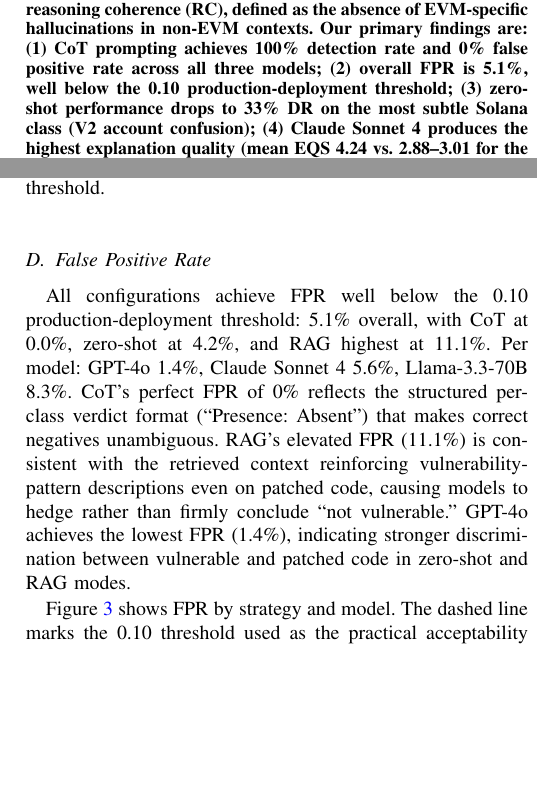
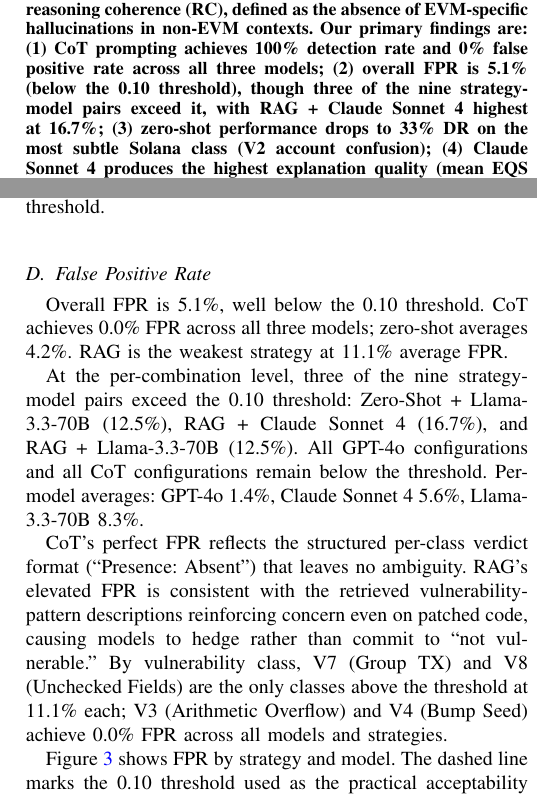
Before and after one commit to NucleiAv/llm-audit-nonevm, a LaTeX paper (paper/main.tex): two parts of the columns of pages 1 and 5 of 7, joined at a grey line, cut so that both start at the same text, the shorter picture padded with empty space. Compiled offline with pdfLaTeX.

Commit message:
fix paper FPR prose: per-combination accuracy, not just overall
The previous text claimed 'all configurations below 0.10' which is
incorrect at the per-combination level. Three of nine strategy-model
pairs exceed the threshold:
  Zero-Shot + Llama-3.3-70B: 12.5%
  RAG + Claude Sonnet 4:     16.7%
  RAG + Llama-3.3-70B:       12.5%

Updated FPR results subsection and abstract to accurately reflect:
- Overall 5.1% (below threshold)
- CoT 0.0% all models (below threshold)
- 3/9 combinations above threshold
- V3 and V4 achieve 0.0% FPR; V7 and V8 are 11.1% (just above)

Signed-off-by: Anmol Vats <anmolvats2003@gmail.com>
Signed-off-by: NucleiAv <anmolvats2003@gmail.com>

```diff
--- a/paper/main.tex
+++ b/paper/main.tex
@@ -60,12 +60,14 @@
 non-EVM contexts.
 Our primary findings are: (1)~CoT prompting achieves 100\% detection rate
 and 0\% false positive rate across all three models; (2)~overall FPR is
-5.1\%, well below the 0.10 production-deployment threshold; (3)~zero-shot
-performance drops to 33\% DR on the most subtle Solana class (V2 account
-confusion); (4)~Claude Sonnet~4 produces the highest explanation quality
-(mean EQS 4.24 vs.\ 2.88--3.01 for the other two models); and (5)~EVM-specific
-hallucinations occur in up to 25\% of Llama-3.3-70B zero-shot Algorand runs,
-confirming PyTEAL's limited representation in open-model pre-training corpora.
+5.1\% (below the 0.10 threshold), though three of the nine strategy-model
+pairs exceed it, with RAG~+~Claude~Sonnet~4 highest at 16.7\%;
+(3)~zero-shot performance drops to 33\% DR on the most subtle Solana class
+(V2 account confusion); (4)~Claude Sonnet~4 produces the highest explanation
+quality (mean EQS 4.24 vs.\ 2.88--3.01 for the other two models); and
+(5)~EVM-specific hallucinations occur in up to 25\% of Llama-3.3-70B
+zero-shot Algorand runs, confirming PyTEAL's limited representation in
+open-model pre-training corpora.
 We release all contracts, prompts, raw model outputs, and scoring code at
 \url{https://github.com/NucleiAv/llm-audit-nonevm}.
 \end{abstract}
@@ -536,17 +538,25 @@
 
 \subsection{False Positive Rate}
 
-All configurations achieve FPR well below the 0.10 production-deployment
-threshold: 5.1\% overall, with CoT at 0.0\%, zero-shot at 4.2\%, and RAG
-highest at 11.1\%.
-Per model: GPT-4o 1.4\%, Claude Sonnet~4 5.6\%, Llama-3.3-70B 8.3\%.
-CoT's perfect FPR of 0\% reflects the structured per-class verdict format
-(``Presence: Absent'') that makes correct negatives unambiguous.
-RAG's elevated FPR (11.1\%) is consistent with the retrieved context
-reinforcing vulnerability-pattern descriptions even on patched code, causing
-models to hedge rather than firmly conclude ``not vulnerable.''
-GPT-4o achieves the lowest FPR (1.4\%), indicating stronger discrimination
-between vulnerable and patched code in zero-shot and RAG modes.
+Overall FPR is 5.1\%, well below the 0.10 threshold.
+CoT achieves 0.0\% FPR across all three models; zero-shot averages 4.2\%.
+RAG is the weakest strategy at 11.1\% average FPR.
+
+At the per-combination level, three of the nine strategy-model pairs exceed
+the 0.10 threshold: Zero-Shot~+~Llama-3.3-70B (12.5\%), RAG~+~Claude~Sonnet~4
+(16.7\%), and RAG~+~Llama-3.3-70B (12.5\%).
+All GPT-4o configurations and all CoT configurations remain below the
+threshold.
+Per-model averages: GPT-4o 1.4\%, Claude Sonnet~4 5.6\%, Llama-3.3-70B 8.3\%.
+
+CoT's perfect FPR reflects the structured per-class verdict format
+(``Presence: Absent'') that leaves no ambiguity.
+RAG's elevated FPR is consistent with the retrieved vulnerability-pattern
+descriptions reinforcing concern even on patched code, causing models to hedge
+rather than commit to ``not vulnerable.''
+By vulnerability class, V7 (Group TX) and V8 (Unchecked Fields) are the only
+classes above the threshold at 11.1\% each; V3 (Arithmetic Overflow) and V4
+(Bump Seed) achieve 0.0\% FPR across all models and strategies.
 
 Figure~\ref{fig:fpr} shows FPR by strategy and model.
 The dashed line marks the 0.10 threshold used as the practical acceptability
```
